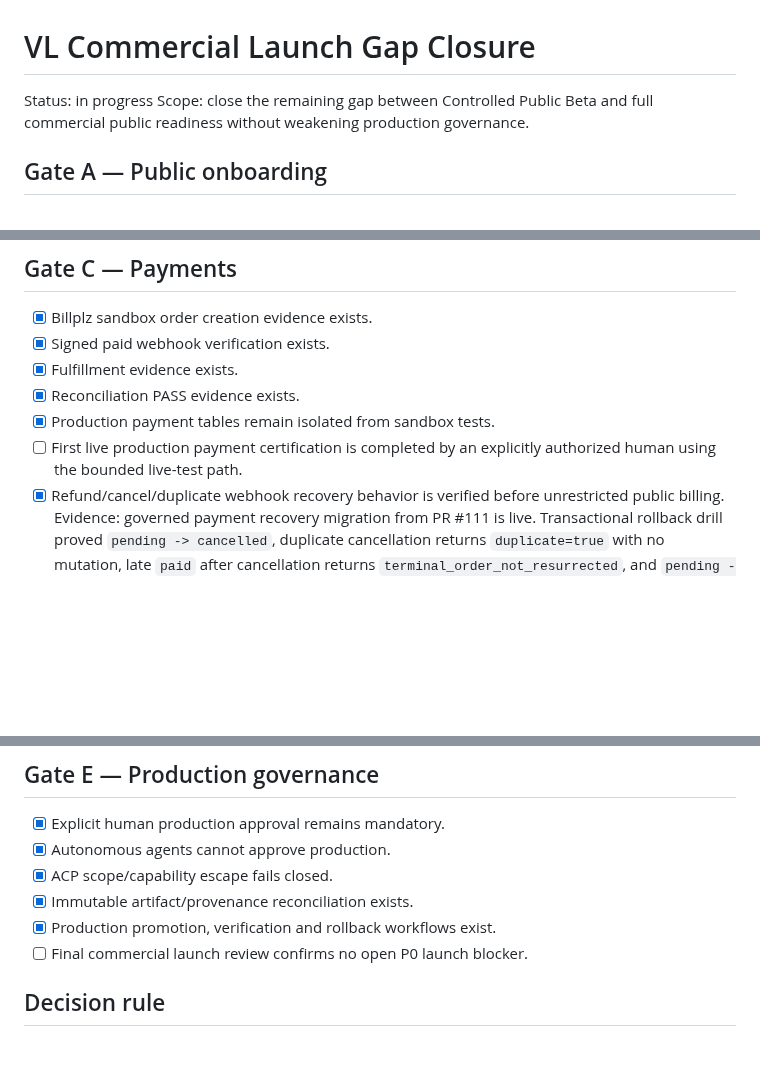
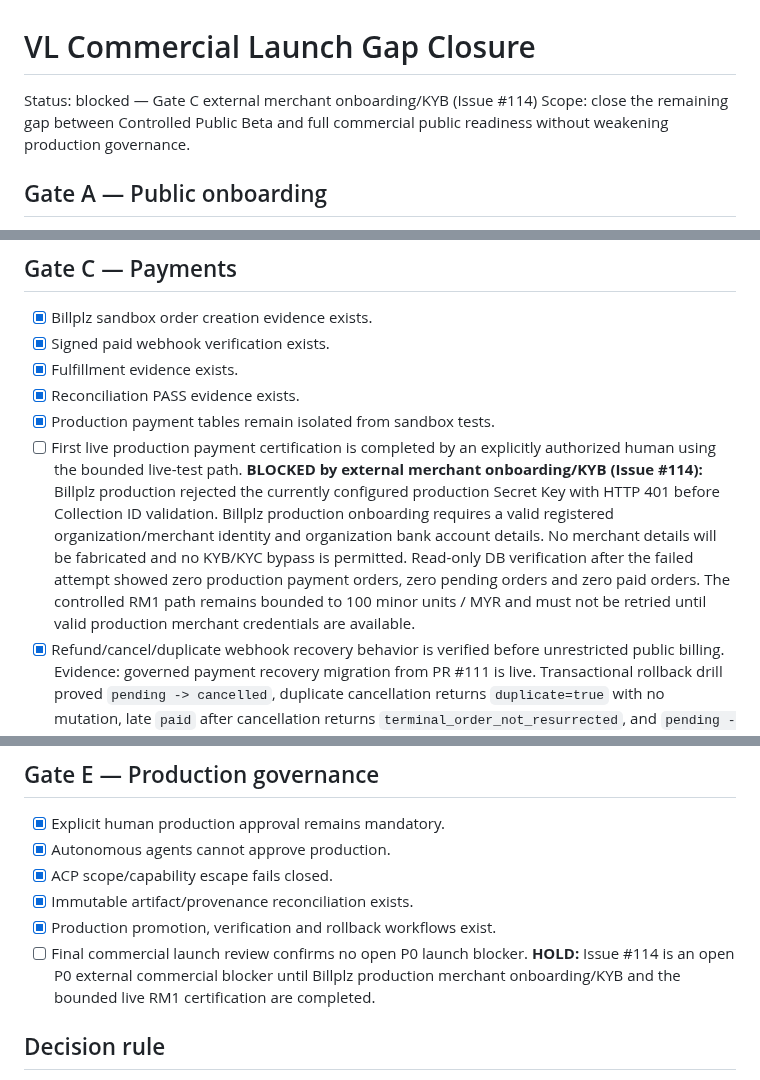
Before and after one commit to lundus88/fieldgis-reference, a Markdown page: vl/COMMERCIAL_LAUNCH_GAP_CLOSURE.md, 3 parts joined by grey strips. Drawn GitHub-style; blank space fills up the shorter version.

Commit message:
docs(vl): record Billplz production KYB blocker
Record Gate C as blocked by external Billplz merchant onboarding/KYB. Preserve completed Gate A/B/D evidence and keep Gate E on hold. No production payment, approval, promotion or authority change.

```diff
--- a/vl/COMMERCIAL_LAUNCH_GAP_CLOSURE.md
+++ b/vl/COMMERCIAL_LAUNCH_GAP_CLOSURE.md
@@ -1,6 +1,6 @@
 # VL Commercial Launch Gap Closure
 
-Status: in progress
+Status: blocked — Gate C external merchant onboarding/KYB (Issue #114)
 Scope: close the remaining gap between Controlled Public Beta and full commercial public readiness without weakening production governance.
 
 ## Gate A — Public onboarding
@@ -27,7 +27,7 @@ Experimental builders (`ai-app-v1`, `desktop-tauri-v1`) are explicitly outside t
 - [x] Fulfillment evidence exists.
 - [x] Reconciliation PASS evidence exists.
 - [x] Production payment tables remain isolated from sandbox tests.
-- [ ] First live production payment certification is completed by an explicitly authorized human using the bounded live-test path.
+- [ ] First live production payment certification is completed by an explicitly authorized human using the bounded live-test path. **BLOCKED by external merchant onboarding/KYB (Issue #114):** Billplz production rejected the currently configured production Secret Key with HTTP 401 before Collection ID validation. Billplz production onboarding requires a valid registered organization/merchant identity and organization bank account details. No merchant details will be fabricated and no KYB/KYC bypass is permitted. Read-only DB verification after the failed attempt showed zero production payment orders, zero pending orders and zero paid orders. The controlled RM1 path remains bounded to 100 minor units / MYR and must not be retried until valid production merchant credentials are available.
 - [x] Refund/cancel/duplicate webhook recovery behavior is verified before unrestricted public billing. Evidence: governed payment recovery migration from PR #111 is live. Transactional rollback drill proved `pending -> cancelled`, duplicate cancellation returns `duplicate=true` with no mutation, late `paid` after cancellation returns `terminal_order_not_resurrected`, and `pending -> paid -> fulfilled -> refunded` ends with `fulfillment_state=reversed`. Post-rollback verification showed zero canary order, webhook, or fulfillment rows. No production payment was performed.
 
 ## Gate D — Scale and resilience
@@ -45,7 +45,7 @@ Gate D machine-readable evidence artifact: `vl-gate-d-resilience-evidence`, arti
 - [x] ACP scope/capability escape fails closed.
 - [x] Immutable artifact/provenance reconciliation exists.
 - [x] Production promotion, verification and rollback workflows exist.
-- [ ] Final commercial launch review confirms no open P0 launch blocker.
+- [ ] Final commercial launch review confirms no open P0 launch blocker. **HOLD:** Issue #114 is an open P0 external commercial blocker until Billplz production merchant onboarding/KYB and the bounded live RM1 certification are completed.
 
 ## Decision rule
 Full commercial public launch is GO only when all unchecked items above are supported by fresh machine-readable or independently inspectable evidence. No checklist item may be marked complete solely because a workflow is green; the evidence must prove the intended control.
```
